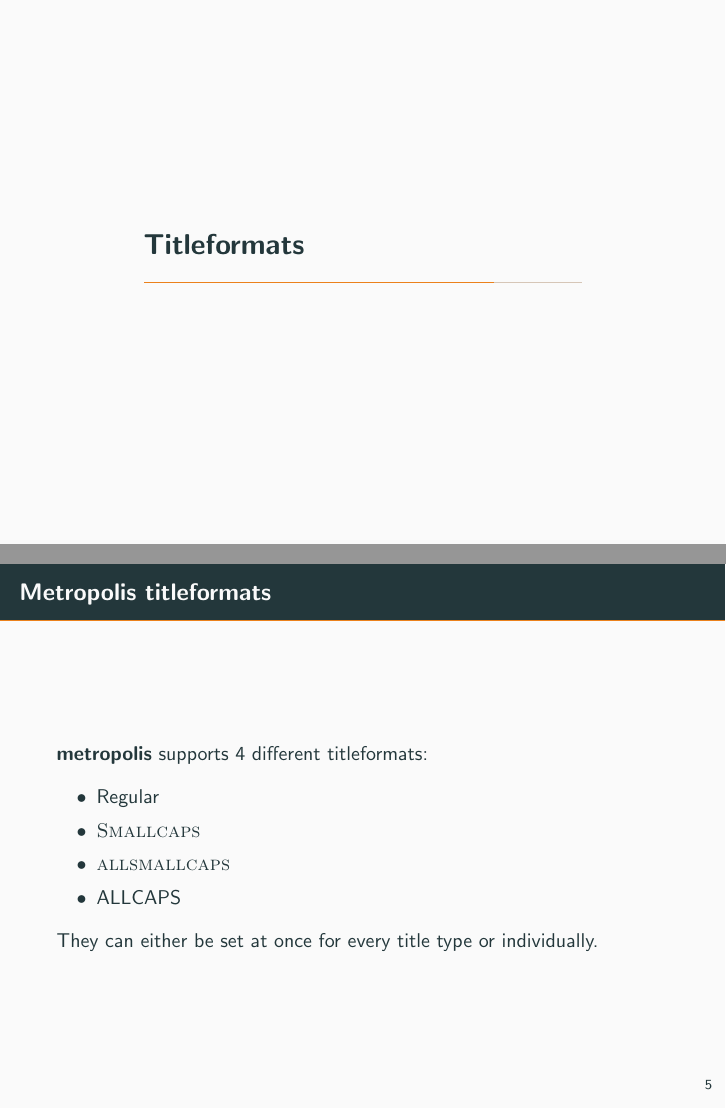
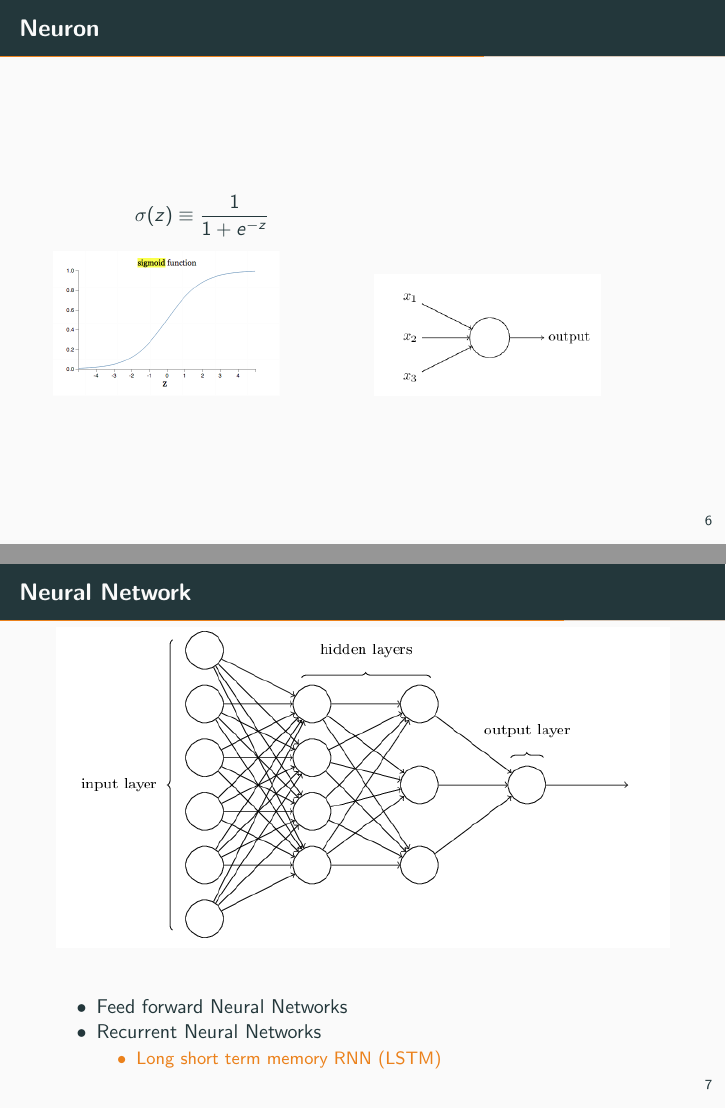
Before and after one commit to Clifford-Beta/adaptive-beamforming, LaTeX slides (concept.tex): pages 11 and 12 of 15 before the commit and pages 12 and 15 of 18 after it, joined at a grey line. Compiled offline with pdfLaTeX.

Commit message:
version of the presentation done
Signed-off-by: Clifford Beta <betaclifford@gmail.com>

```diff
--- a/concept.tex
+++ b/concept.tex
@@ -17,6 +17,8 @@
 %\setbeamertemplate{note page}{\pagecolor{yellow!5}\insertnote}
 
 \pgfdeclareimage[width=\paperwidth]{mybackground}{src/futureits.png}
+\defbeamertemplate{description item}{align left}{\insertdescriptionitem\hfill}
+
 \newcommand{\themename}{\textbf{\textsc{metropolis}}\xspace}
 \hypersetup{pdfpagemode=FullScreen}
 
@@ -78 +86,2 @@
 
+\begin{frame}[fragile]{Neural Network}
@@ -85,15 +93,36 @@
 \end{frame}
 
-\section{Titleformats}
+\begin{frame}[fragile]{Neuron}
+\begin{columns}[b]
+		\column{0.0125\textwidth}
+		\column{0.4875\textwidth}
+		\begin{equation*}
+  		 \Huge\sigma (z) \equiv  \frac{1}{1+ e^ {-z}}
+ 		 \end{equation*}
+		 \\
+		\includegraphics[width=4cm]{src/sigmoidplot.png}
 
-\begin{frame}{Metropolis titleformats}
-	\themename supports 4 different titleformats:
-	\begin{itemize}
-		\item Regular
-		\item \textsc{Smallcaps}
-		\item \textsc{allsmallcaps}
-		\item ALLCAPS
-	\end{itemize}
-	They can either be set at once for every title type or individually.
+
+
+		\column{0.4875\textwidth}
+
+		\includegraphics[width=4cm]{src/sigmoid.png}
+
+			\par
+		\column{0.0125\textwidth}
+
+
+	\end{columns}
+
 \end{frame}
 
+\begin{frame}{Neural Network}
+\includegraphics[width=\textwidth]{src/neuralnet.png}
+\begin{itemize}[<+- | alert@+>]
+    \item  Feed forward Neural Networks
+    \item  Recurrent Neural Networks
+    \begin{itemize}
+    \item Long short term memory RNN (LSTM)
+    \end{itemize}
+  \end{itemize}
+\end{frame}
@@ -104,24 +156,4 @@
 \end{frame}
 }
 
-\appendix
-
-\begin{frame}[fragile]{Backup slides}
-  Sometimes, it is useful to add slides at the end of your presentation to
-  refer to during audience questions.
-
-  The best way to do this is to include the \verb|appendixnumberbeamer|
-  package in your preamble and call \verb|\appendix| before your backup slides.
-
-  \themename will automatically turn off slide numbering and progress bars for
-  slides in the appendix.
-\end{frame}
-
-\begin{frame}[allowframebreaks]{References}
-
-  \bibliography{demo}
-  \bibliographystyle{abbrv}
-
-\end{frame}
-
 \end{document}
```
Also changed, not shown: concept.pdf, src/lstm.png (renamed from src/Screen Shot 2017-10-04 at 17.35.38.png), src/neuralnet.png (renamed from src/Screen Shot 2017-10-04 at 17.33.00.png), src/sequence.png (renamed from src/Screen Shot 2017-10-04 at 17.24.13.png), src/sigmoid.png (renamed from src/Screen Shot 2017-10-04 at 17.32.02.png), src/sigmoidplot.png (renamed from src/Screen Shot 2017-10-04 at 17.32.36.png), concept.tex (36 more changed lines).
